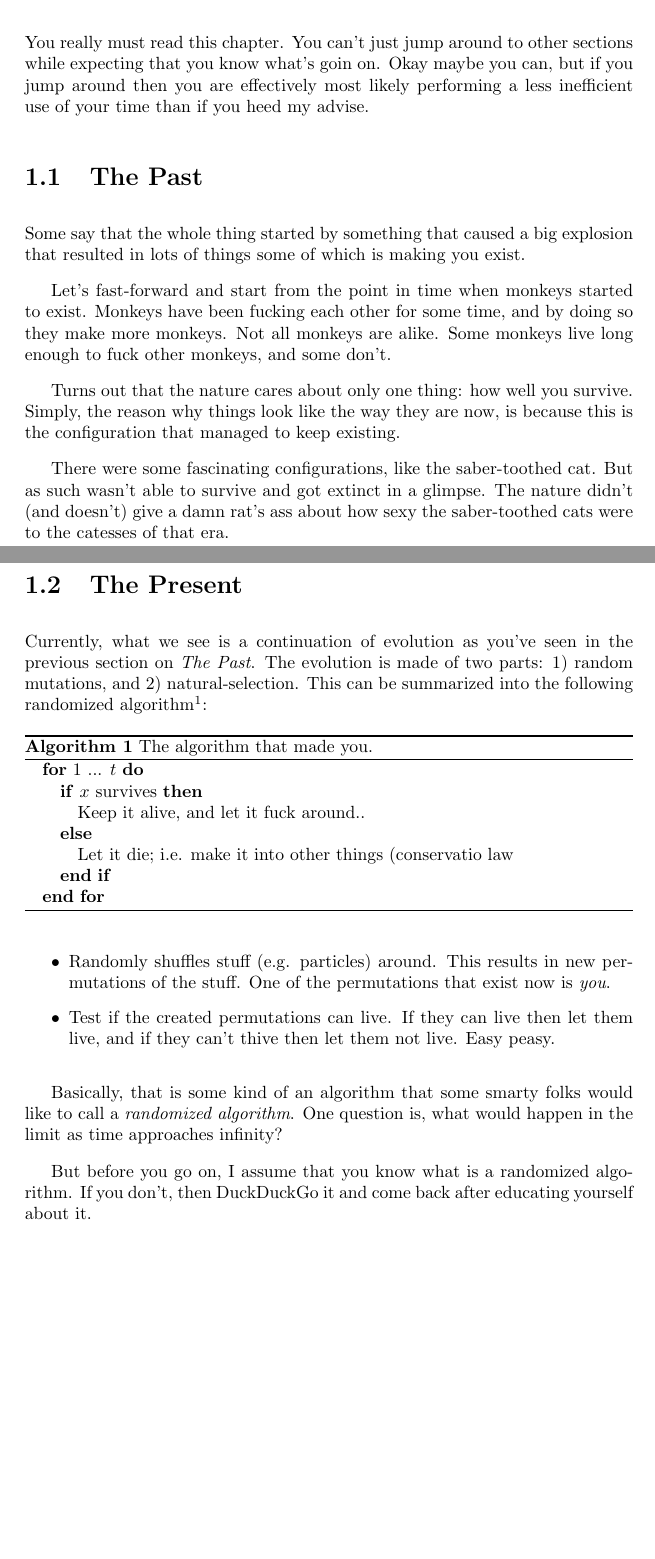
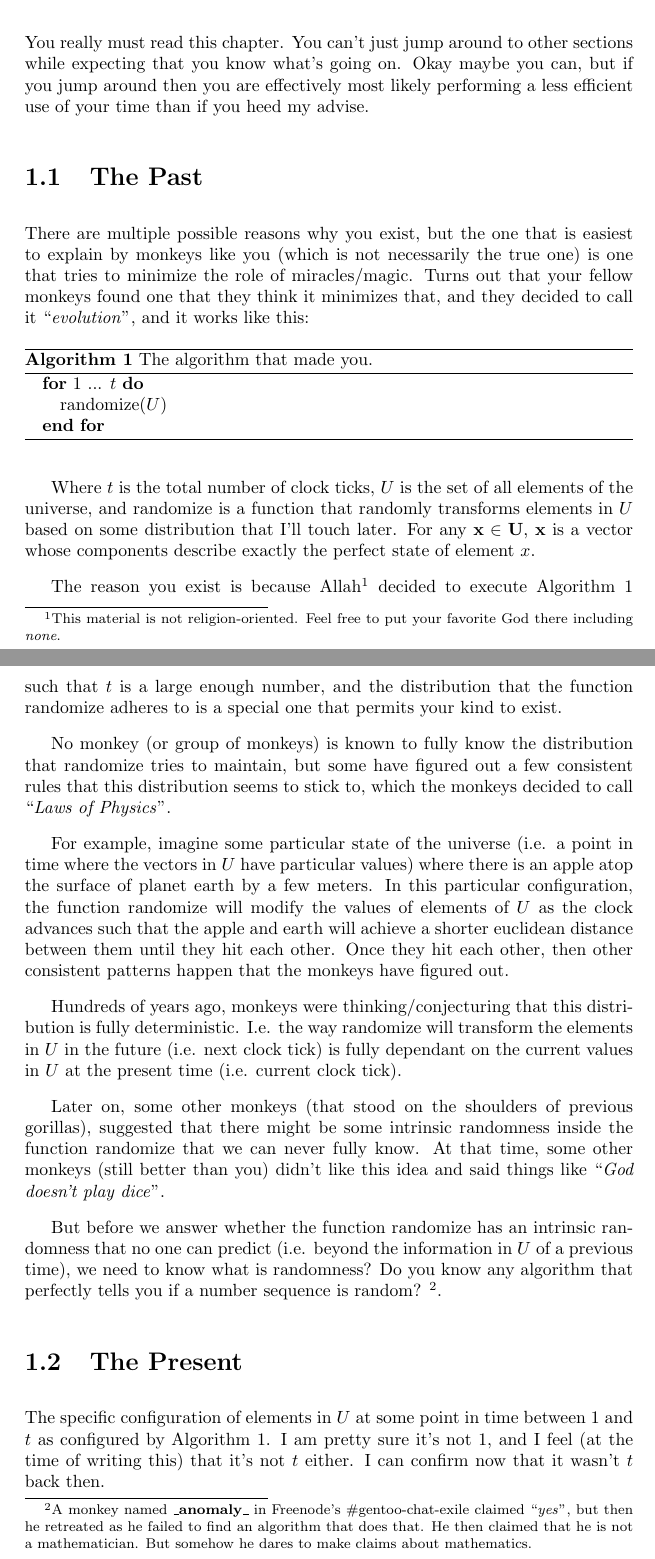
Before and after one commit to Al-Caveman/true-facts, a LaTeX document (book.tex): two parts of pages 4 and 5 of 6 before the commit and two parts of pages 4 and 5 of 7 after it, joined at a grey line, cut so that both start at the same text, the shorter picture padded with empty space. Compiled offline with pdfLaTeX.

Commit message:
even more wisdom

```diff
--- a/book.tex
+++ b/book.tex
@@ -5,7 +5,7 @@
 \usepackage{algorithmic}
 \usepackage{algorithm}
 \newtheorem{theorem}{Theorem}
-\DeclareMathOperator{\diff}{diff}
+\DeclareMathOperator{\randomize}{randomize}
 \addtolength{\parskip}{3mm}
 \title{\Huge\sc True Facts}
 \author{Al Caveman}
@@ -48,62 +48,76 @@ Freenode/\#gentoo-chat-exile, 2015
 
 \chapter{History}
 You really must read this chapter. You can't just jump around to other sections
-while expecting that you know what's goin on. Okay maybe you can, but if you
-jump around then you are effectively most likely performing a less inefficient
+while expecting that you know what's going on. Okay maybe you can, but if you
+jump around then you are effectively most likely performing a less efficient
 use of your time than if you heed my advise.
 
 \section{The Past}
-Some say that the whole thing started by something that caused a big
-explosion that resulted in lots of things some of which is making you exist.
-
-Let's fast-forward and start from the point in time when monkeys started to
-exist. Monkeys have been fucking each other for some time, and by doing so
-they make more monkeys. Not all monkeys are alike.  Some monkeys live long
-enough to fuck other monkeys, and some don't.
-
-Turns out that the nature cares about only one thing: how well you survive.
-Simply, the reason why things look like the way they are now, is because
-this is the configuration that managed to keep existing.
-
-There were some fascinating configurations, like the saber-toothed cat. But as
-such wasn't able to survive and got extinct in a glimpse. The nature didn't
-(and doesn't) give a damn rat's ass about how sexy the saber-toothed cats were
-to the catesses of that era.
-
-\section{The Present}
-Currently, what we see is a continuation of evolution as you've seen in the
-previous section on \emph{The Past}. The evolution is made of two parts: 1)
-random mutations, and 2) natural-selection. This can be summarized into the
-following randomized algorithm\footnote{Srsly DuckDuckGo randomized algorithms
-if you don't know.}:
-
+There are multiple possible reasons why you exist, but the one that is easiest
+to explain by monkeys like you (which is not necessarily the true one) is one
+that tries to minimize the role of miracles/magic. Turns out that your fellow
+monkeys found one that they think it minimizes that, and they decided to call
+it ``\emph{evolution}'', and it works like this:
 \begin{algorithm}
 \caption{The algorithm that made you.}
+\label{alg:evolv}
 \begin{algorithmic}
     \FOR{1 ... $t$}
-    \IF{$x$ survives}
-        \STATE{Keep it alive, and let it fuck around..}
-    \ELSE
-        \STATE{Let it die; i.e. make it into other things (conservatio law}
-    \ENDIF
+        \STATE{$\randomize(U)$}
     \ENDFOR
 \end{algorithmic}
 \end{algorithm}
 
-\begin{itemize}
-    \item Randomly shuffles stuff (e.g. particles) around. This results in new
-    permutations of the stuff. One of the permutations that exist now is
-    \emph{you}.
-    \item Test if the created permutations can live. If they can live then let
-    them live, and if they can't thive then let them not live. Easy peasy.
-\end{itemize}
+Where $t$ is the total number of clock ticks, $U$ is the set of all elements of
+the universe, and $\randomize$ is a function that randomly transforms elements
+in $U$ based on some distribution that I'll touch later. For any $\bf{x} \in
+U$, $\bf{x}$ is a vector whose components describe exactly the perfect state of
+element $x$.
 
-Basically, that is some kind of an algorithm that some smarty folks would like
-to call a \emph{randomized algorithm}. One question is, what would happen in
-the limit as time approaches infinity?
+The reason you exist is because Allah\footnote{This material is not
+religion-oriented. Feel free to put your favorite God there including
+\emph{none}.} decided to execute Algorithm \ref{alg:evolv} such that $t$ is a
+large enough number, and the distribution that the function $\randomize$
+adheres to is a special one that permits your kind to exist.
 
-But before you go on, I assume that you know what is a randomized algorithm. If
-you don't, then DuckDuckGo it and come back after educating yourself about it.
+No monkey (or group of monkeys) is known to fully know the distribution that
+$\randomize$ tries to maintain, but some have figured out a few consistent
+rules that this distribution seems to stick to, which the monkeys decided to
+call ``\emph{Laws of Physics}''.
 
+For example, imagine some particular state of the universe (i.e. a point in
+time where the vectors in $U$ have particular values) where there is an apple
+atop the surface of planet earth by a few meters. In this particular
+configuration, the function $\randomize$ will modify the values of elements of
+$U$ as the clock advances such that the apple and earth will achieve a shorter
+euclidean distance between them until they hit each other. Once they hit each
+other, then other consistent patterns happen that the monkeys have figured out.
+
+Hundreds of years ago, monkeys were thinking/conjecturing that
+this distribution is fully deterministic. I.e. the way $\randomize$ will
+transform the elements in $U$ in the future (i.e. next clock tick) is fully
+dependant on the current values in $U$ at the present time (i.e. current clock
+tick).
+
+Later on, some other monkeys (that stood on the shoulders of previous gorillas),
+suggested that there might be some intrinsic randomness inside the function
+$\randomize$ that we can never fully know. At that time, some other monkeys
+(still better than you) didn't like this idea and said things like ``\emph{God
+doesn't play dice}''.
+
+But before we answer whether the function $\randomize$ has an intrinsic
+randomness that no one can predict (i.e. beyond the information in $U$ of a
+previous time), we need to know what is randomness? Do you know any algorithm
+that perfectly tells you if a number sequence is random?  \footnote{A monkey
+named \textbf{\_anomaly\_} in Freenode's \#gentoo-chat-exile claimed
+``\emph{yes}'', but then he retreated as he failed to find an algorithm that
+does that. He then claimed that he is not a mathematician. But somehow he dares
+to make claims about mathematics.}.
+
+\section{The Present}
+The specific configuration of elements in $U$ at some point in time between 1
+and $t$ as configured by Algorithm \ref{alg:evolv}. I am pretty sure it's not 1,
+and I feel (at the time of writing this) that it's not $t$ either. I can
+confirm now that it wasn't $t$ back then.
 
 \section{The Future}
```
Also changed, not shown: book.pdf, book.tex (8 more changed lines).
